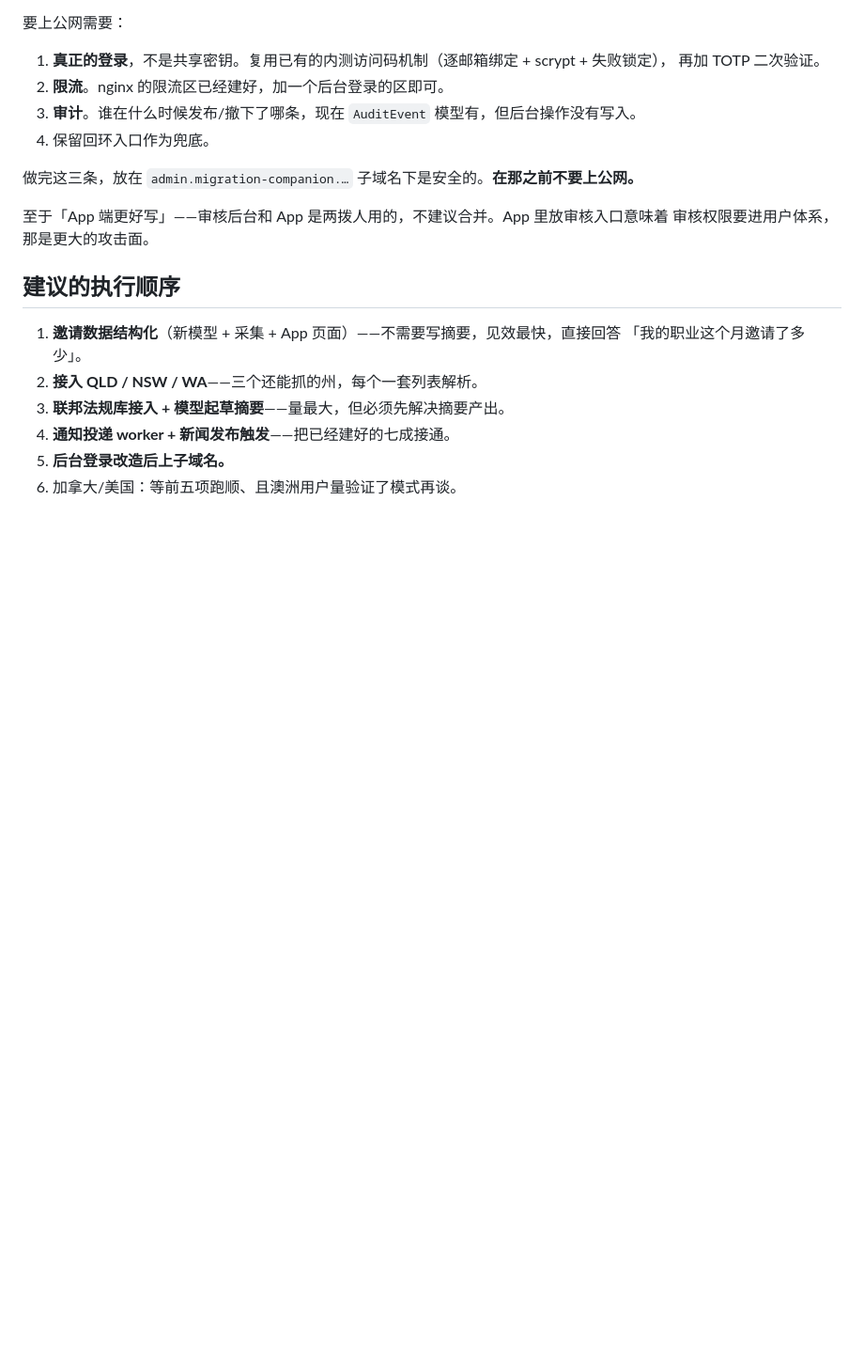
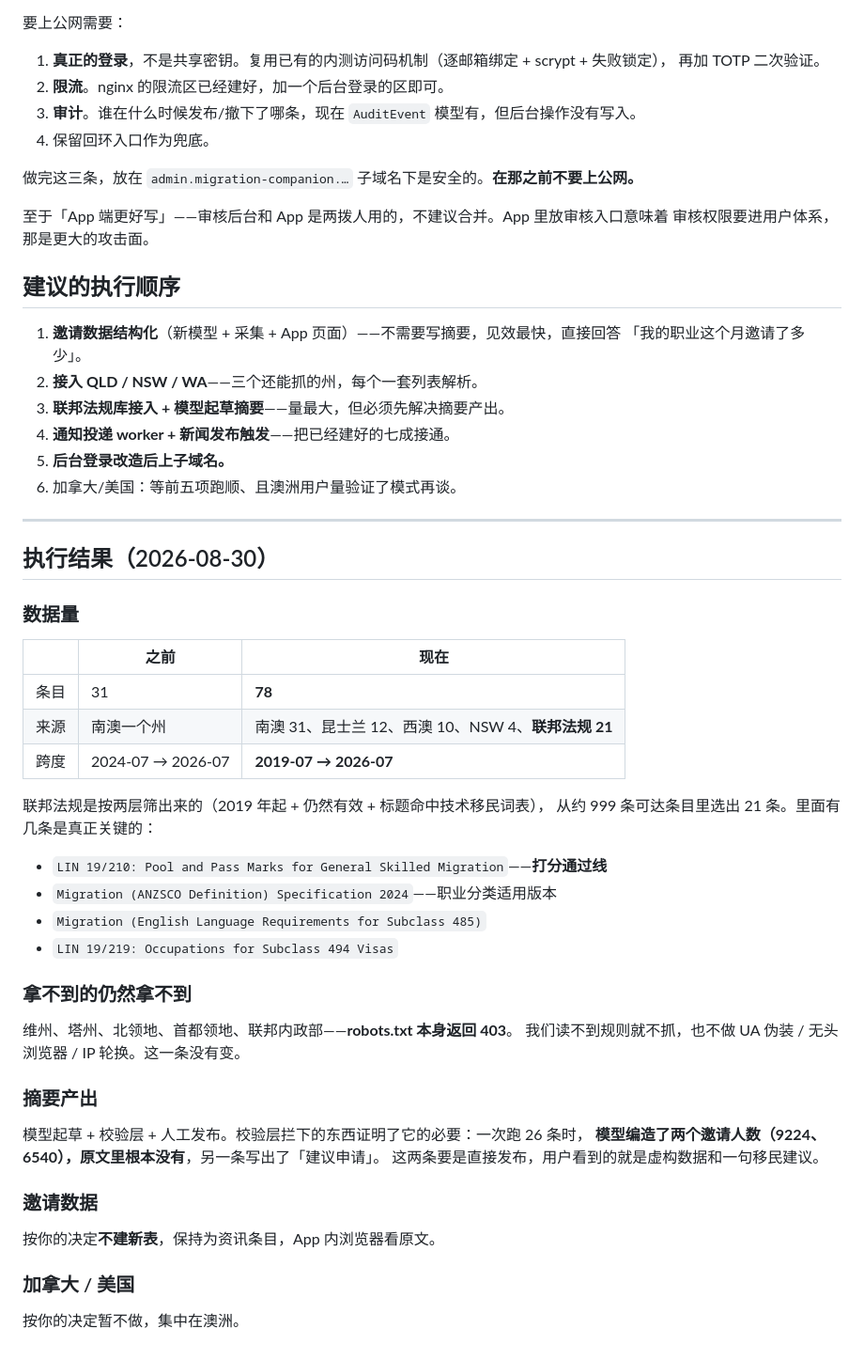
Before and after one commit to Longao5k/migration-companion, a Markdown page: docs/product/data-expansion-plan-2026-08-29.md, the part around the change. Shown at 94% size. GitHub-like rendering; blank space fills up the shorter version.

Commit message:
docs: record what the expansion actually yielded
31 items from one state became 78 across four states plus federal
legislation, spanning 2019 to 2026. The four edge-blocked jurisdictions
are still edge-blocked.

Co-Authored-By: Claude Opus 5 <noreply@anthropic.com>

```diff
--- a/docs/product/data-expansion-plan-2026-08-29.md
+++ b/docs/product/data-expansion-plan-2026-08-29.md
@@ -127,3 +127,42 @@ App 里做一个「邀请数据」页：选职业大类 + 签证类别，看月
 4. **通知投递 worker + 新闻发布触发**——把已经建好的七成接通。
 5. **后台登录改造后上子域名。**
 6. 加拿大/美国：等前五项跑顺、且澳洲用户量验证了模式再谈。
+
+---
+
+## 执行结果（2026-08-30）
+
+### 数据量
+
+| | 之前 | 现在 |
+| --- | --- | --- |
+| 条目 | 31 | **78** |
+| 来源 | 南澳一个州 | 南澳 31、昆士兰 12、西澳 10、NSW 4、**联邦法规 21** |
+| 跨度 | 2024-07 → 2026-07 | **2019-07 → 2026-07** |
+
+联邦法规是按两层筛出来的（2019 年起 + 仍然有效 + 标题命中技术移民词表），
+从约 999 条可达条目里选出 21 条。里面有几条是真正关键的：
+
+- `LIN 19/210: Pool and Pass Marks for General Skilled Migration`——**打分通过线**
+- `Migration (ANZSCO Definition) Specification 2024`——职业分类适用版本
+- `Migration (English Language Requirements for Subclass 485)`
+- `LIN 19/219: Occupations for Subclass 494 Visas`
+
+### 拿不到的仍然拿不到
+
+维州、塔州、北领地、首都领地、联邦内政部——**robots.txt 本身返回 403**。
+我们读不到规则就不抓，也不做 UA 伪装 / 无头浏览器 / IP 轮换。这一条没有变。
+
+### 摘要产出
+
+模型起草 + 校验层 + 人工发布。校验层拦下的东西证明了它的必要：一次跑 26 条时，
+**模型编造了两个邀请人数（9224、6540），原文里根本没有**，另一条写出了「建议申请」。
+这两条要是直接发布，用户看到的就是虚构数据和一句移民建议。
+
+### 邀请数据
+
+按你的决定**不建新表**，保持为资讯条目，App 内浏览器看原文。
+
+### 加拿大 / 美国
+
+按你的决定暂不做，集中在澳洲。
```
